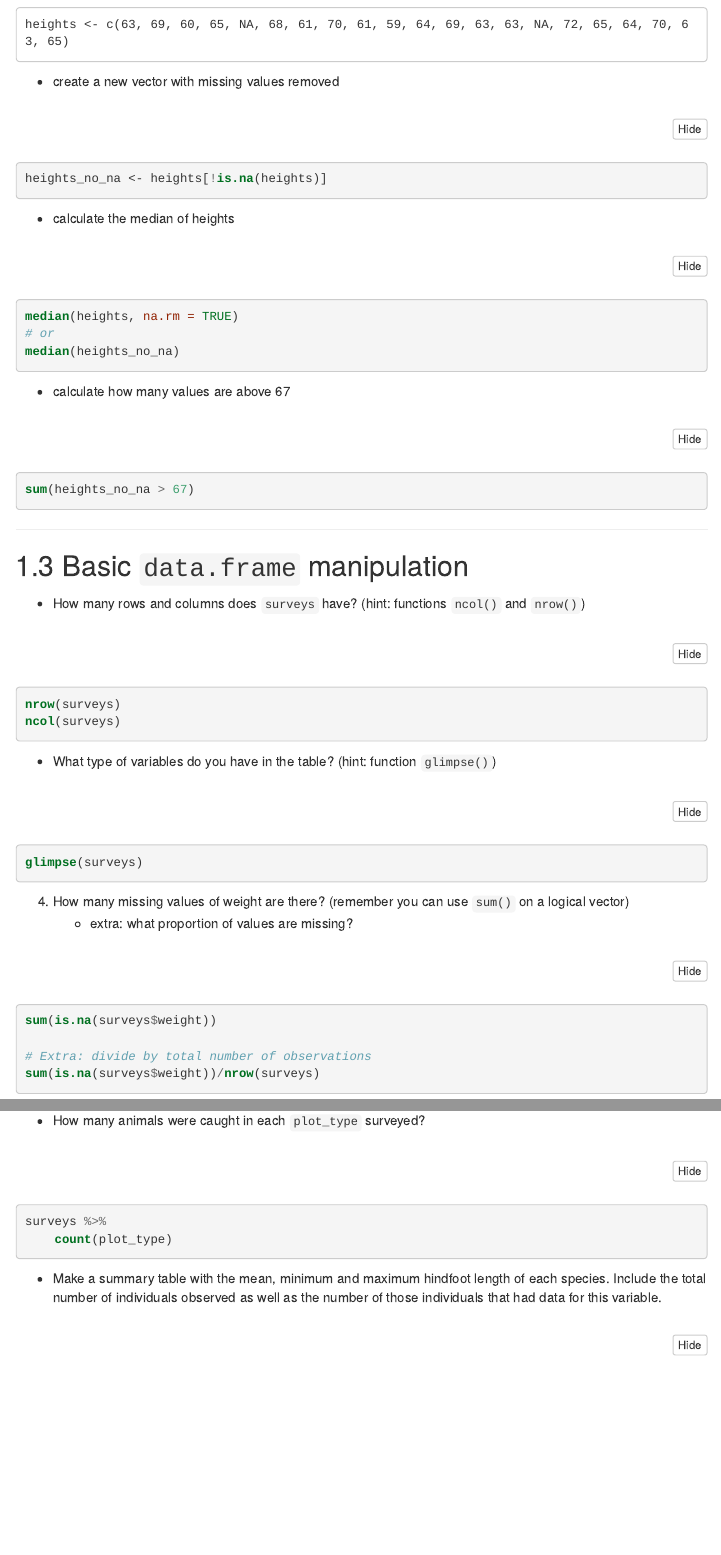
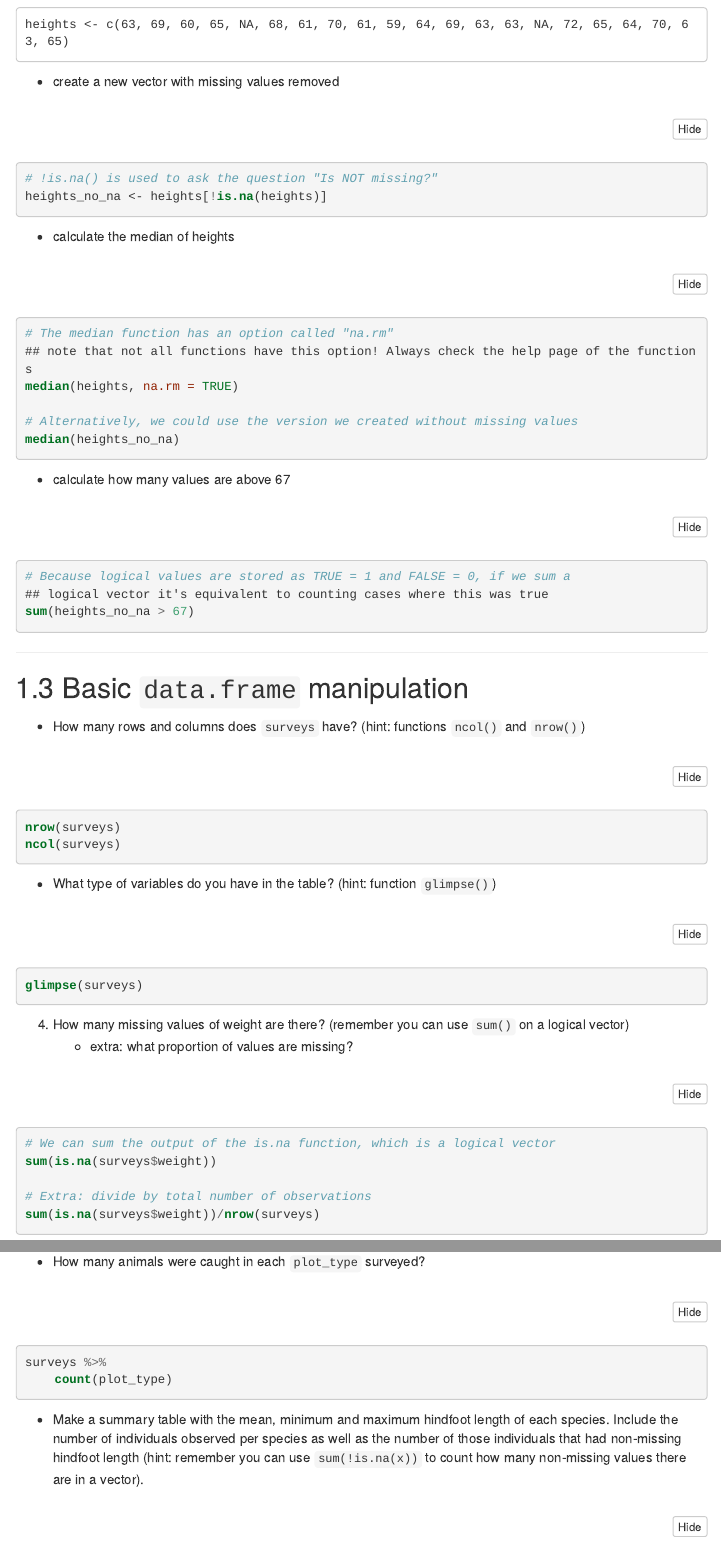
Before and after one commit to tavareshugo/data_carpentry_extras, an R Markdown document (slides_with_exercises/exercises.Rmd): the page in a window 1100 px wide, from 610 px down, and a second part further down, joined at a grey line. The pictures show the output file slides_with_exercises/exercises.html that the author committed with the source, opened offline; folded parts are opened; menus at the side of the page are left out; long lines of code are wrapped.

Commit message:
improve wording in 2.3

````diff
--- a/slides_with_exercises/exercises.Rmd
+++ b/slides_with_exercises/exercises.Rmd
@@ -64,20 +64,26 @@ heights <- c(63, 69, 60, 65, NA, 68, 61, 70, 61, 59, 64, 69, 63, 63, NA, 72, 65,
 * create a new vector with missing values removed
 
 ```{r, results=FALSE}
+# !is.na() is used to ask the question "Is NOT missing?"
 heights_no_na <- heights[!is.na(heights)]
 ```
 
 * calculate the median of heights
 
 ```{r, results=FALSE}
+# The median function has an option called "na.rm"
+## note that not all functions have this option! Always check the help page of the functions
 median(heights, na.rm = TRUE)
-# or
+
+# Alternatively, we could use the version we created without missing values
 median(heights_no_na)
 ```
 
 * calculate how many values are above 67
 
 ```{r, results=FALSE}
+# Because logical values are stored as TRUE = 1 and FALSE = 0, if we sum a
+## logical vector it's equivalent to counting cases where this was true
 sum(heights_no_na > 67)
 ```
 
@@ -102,6 +108,7 @@ glimpse(surveys)
     * extra: what proportion of values are missing?
 
 ```{r, results=FALSE}
+# We can sum the output of the is.na function, which is a logical vector
 sum(is.na(surveys$weight))
 
 # Extra: divide by total number of observations
@@ -166,8 +173,9 @@ surveys %>%
 ```
 
 * Make a summary table with the mean, minimum and maximum hindfoot length of each species.
-Include the total number of individuals observed as well as the number of those
-individuals that had data for this variable.
+Include the number of individuals observed per species as well as the number of those
+individuals that had non-missing hindfoot length (hint: remember you can use `sum(!is.na(x))`
+to count how many non-missing values there are in a vector).
 
 ```{r, results=FALSE}
 surveys %>%
````
Also changed, not shown: slides_with_exercises/exercises.html, slides_with_exercises/exercises.Rmd (1 more changed lines).
